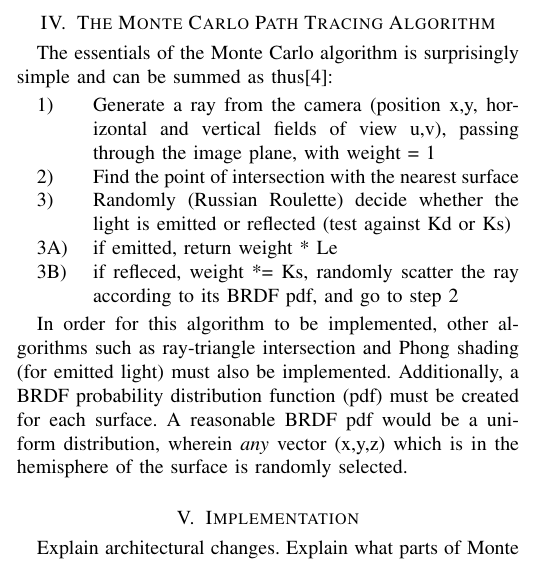
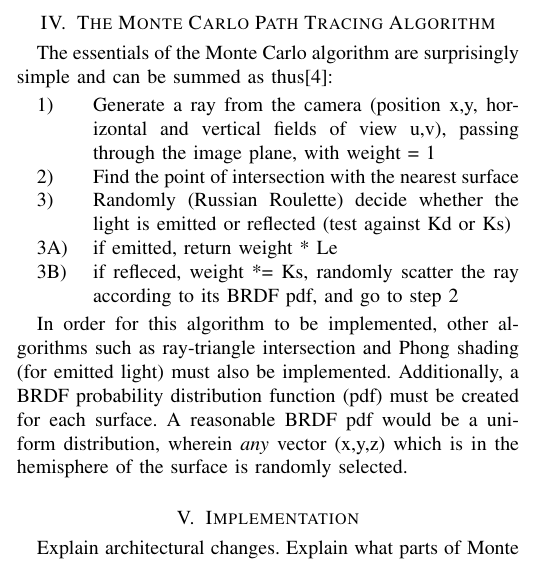
Before and after one commit to AlexSincennes/580Project, a LaTeX paper (paper/paper.tex): part of one column of the page, cut so that both start at the same text. Compiled offline with pdfLaTeX.

Commit message:
fix typo

```diff
--- a/paper/paper.tex
+++ b/paper/paper.tex
@@ -63,7 +63,7 @@ $L_{\text{o}}(\mathbf x,\, \omega_{\text{o}},\, \lambda,\, t) \,=\, L_e(\mathbf
 Monte Carlo path tracing combines the techniques of reflected or refracted rays by recursively generating other rays, but also captures the lighting relations between diffuse surfaces. Using random numbers, it simulates the integration found the rendering equation by using the Russian Roulette technique for the generation of every new ray, i.e. a random number between zero and one is generated and compared to its colour coefficients.
 
 \section{The Monte Carlo Path Tracing Algorithm}
-The essentials of the Monte Carlo algorithm is surprisingly simple and can be summed as thus[4]:
+The essentials of the Monte Carlo algorithm are surprisingly simple and can be summed as thus[4]:
 
 \begin{description}
   \item[1)] Generate a ray from the camera (position x,y, horizontal and vertical fields of view u,v), passing through the image plane, with weight = 1
```
